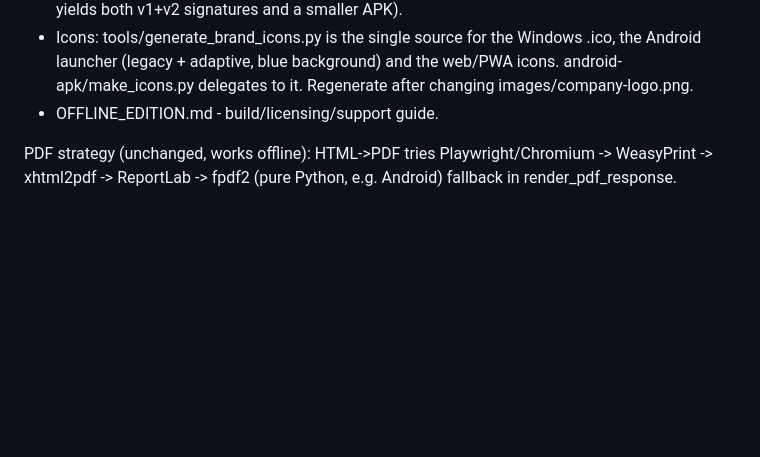
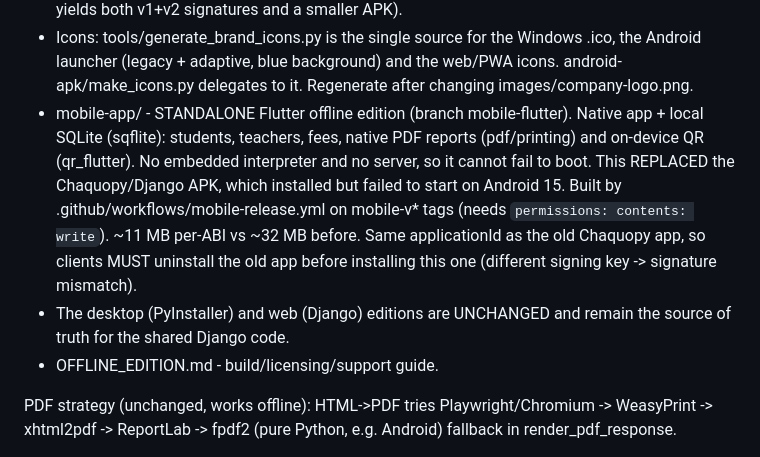
Before and after one commit to Mubogi/school-management-system-main, a Markdown page: AGENTS.md, the part around the change. GitHub-like rendering; blank space fills up the shorter version.

Commit message:
docs: describe the standalone Flutter mobile edition
Co-authored-by: openhands <openhands@all-hands.dev>

```diff
--- a/AGENTS.md
+++ b/AGENTS.md
@@ -327,6 +327,17 @@ Key pieces:
   .ico, the Android launcher (legacy + adaptive, blue background) and the web/PWA
   icons. android-apk/make_icons.py delegates to it. Regenerate after changing
   images/company-logo.png.
+- mobile-app/ - STANDALONE Flutter offline edition (branch mobile-flutter).
+  Native app + local SQLite (sqflite): students, teachers, fees, native PDF
+  reports (pdf/printing) and on-device QR (qr_flutter). No embedded interpreter
+  and no server, so it cannot fail to boot. This REPLACED the Chaquopy/Django
+  APK, which installed but failed to start on Android 15. Built by
+  .github/workflows/mobile-release.yml on mobile-v* tags (needs
+  `permissions: contents: write`). ~11 MB per-ABI vs ~32 MB before.
+  Same applicationId as the old Chaquopy app, so clients MUST uninstall the old
+  app before installing this one (different signing key -> signature mismatch).
+- The desktop (PyInstaller) and web (Django) editions are UNCHANGED and remain
+  the source of truth for the shared Django code.
 - OFFLINE_EDITION.md - build/licensing/support guide.
 
 PDF strategy (unchanged, works offline): HTML->PDF tries Playwright/Chromium
```
